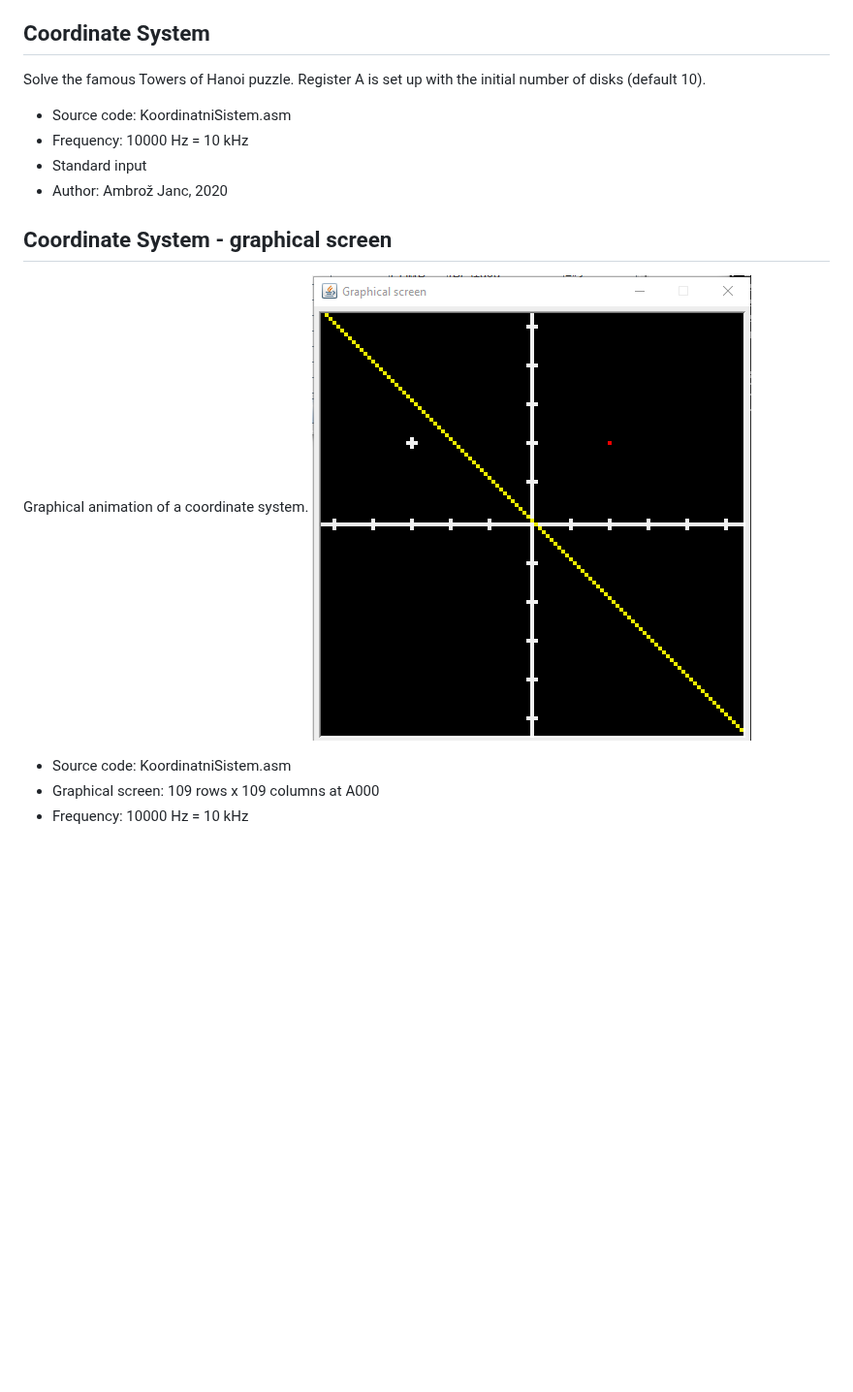
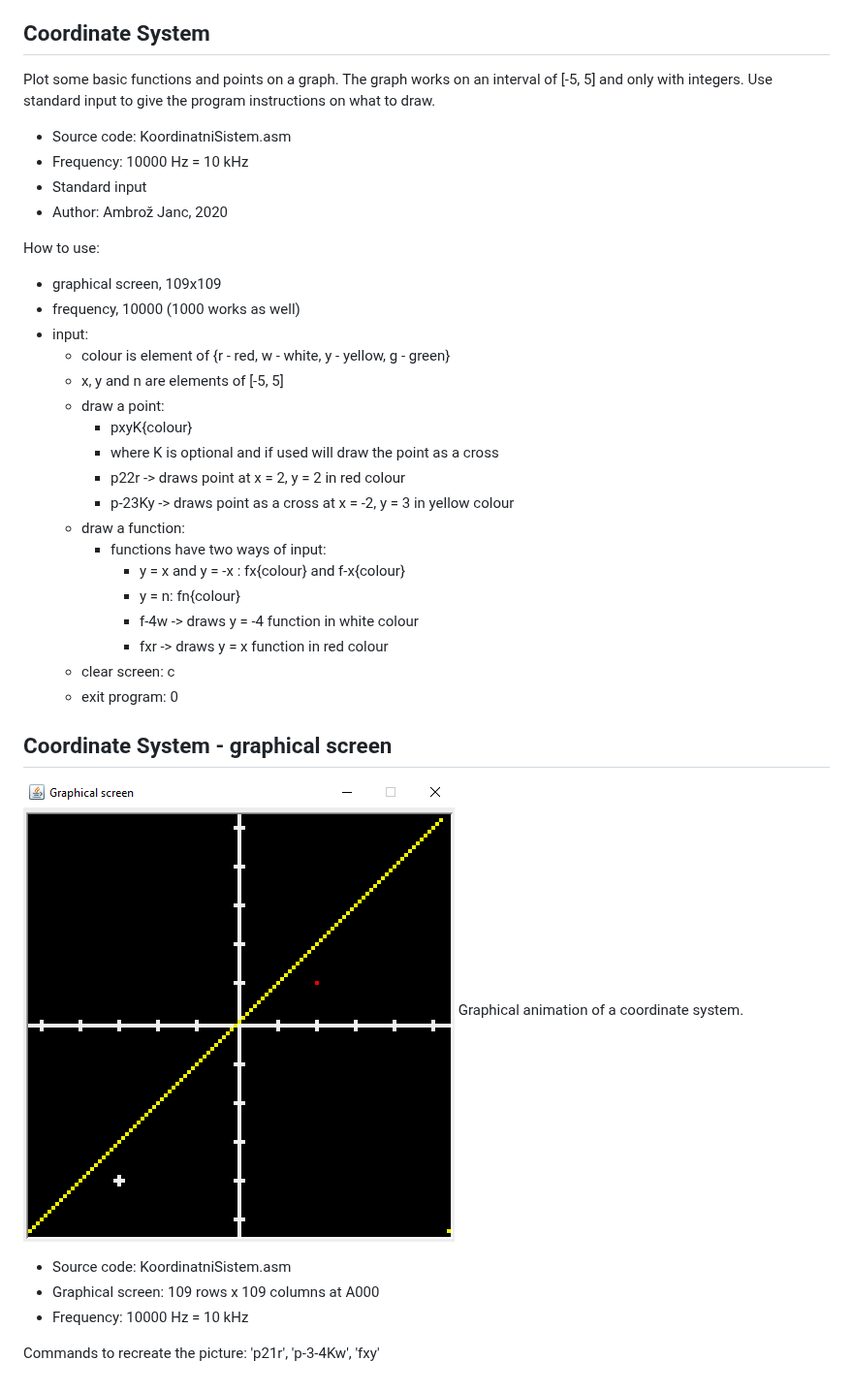
Before and after one commit to jurem/SicDemos, a Markdown page: coordinate-system/README.md, the part around the change. Shown at 97% size. GitHub-like rendering; pictures changed too: coordinate-system/graphical-screen.png; blank space fills up the shorter version.

Commit message:
add coordinate system

```diff
--- a/coordinate-system/README.md
+++ b/coordinate-system/README.md
@@ -2,15 +2,38 @@
 This demo is part of SicDemos: a collection of assembly programs for the SIC/XE computer architecture. SicDemos is a companion project of [SicTools](https://github.com/jurem/SicTools) project (SIC/XE hypothetical computer simulator).
 
 ## Coordinate System
-Solve the famous Towers of Hanoi puzzle. Register A is set up with the initial number of disks (default 10).
+Plot some basic functions and points on a graph. The graph works on an interval of [-5, 5] and only with integers.
+Use standard input to give the program instructions on what to draw.
 * Source code: KoordinatniSistem.asm
 * Frequency: 10000 Hz = 10 kHz
 * Standard input
 * Author: Ambrož Janc, 2020
 
+How to use:
+ - graphical screen, 109x109
+ - frequency, 10000 (1000 works as well)
+ - input:
+	- colour is element of {r - red, w - white, y - yellow, g - green}
+	- x, y and n are elements of [-5, 5]
+   - draw a point:
+		- pxyK{colour}
+		- where K is optional and if used will draw the point as a cross
+		- p22r -> draws point at x = 2, y = 2 in red colour
+		- p-23Ky -> draws point as a cross at x = -2, y = 3 in yellow colour
+   - draw a function:
+		- functions have two ways of input:
+			- y = x and y = -x : fx{colour} and f-x{colour}
+			- y = n: fn{colour}
+			- f-4w -> draws y = -4 function in white colour
+			- fxr -> draws y = x function in red colour
+	- clear screen: c
+	- exit program: 0
+
 ## Coordinate System - graphical screen
+![Picture of the graphical screen of the coordinate system](./graphical-screen.png)
 Graphical animation of a coordinate system.
-![Picture of the graphical screen of the coordinate system](./graphical-screen.png)
 * Source code: KoordinatniSistem.asm
 * Graphical screen: 109 rows x 109 columns at A000
 * Frequency: 10000 Hz = 10 kHz
+
+Commands to recreate the picture: 'p21r', 'p-3-4Kw', 'fxy'
```
